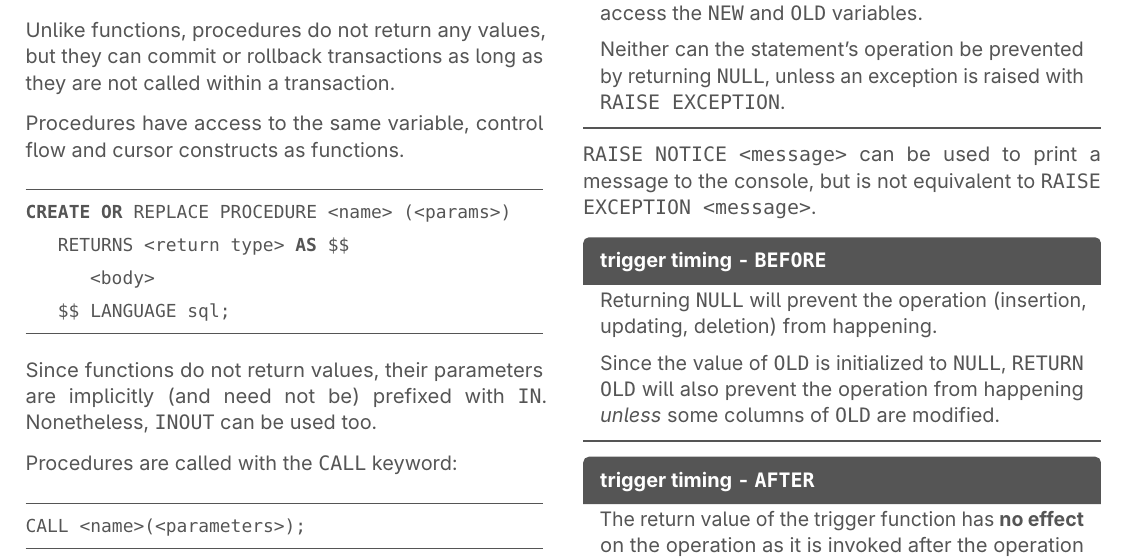
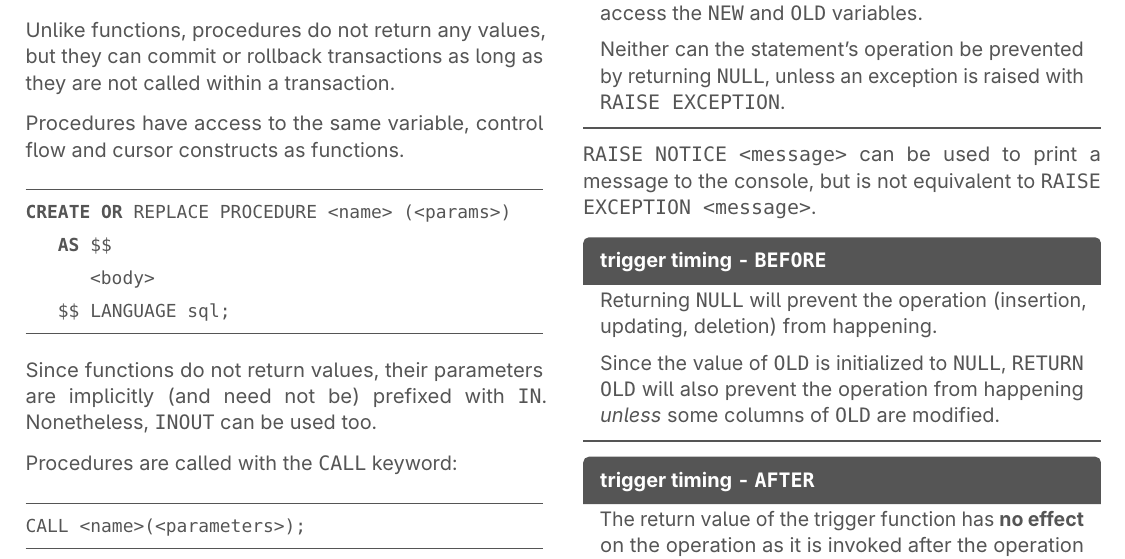
Before and after one commit to jontmy/cs2102, a LaTeX document (src/cs2102.tex, which reads src/sql.tex): part of page 9 of 10, cut so that both start at the same text. Compiled offline with pdfLaTeX.

Commit message:
fix: return value in procedures

```diff
--- a/src/sql.tex
+++ b/src/sql.tex
@@ -316,7 +316,7 @@ Procedures have access to the same variable, control flow and cursor constructs
 
 \begin{lstlisting}
 CREATE OR REPLACE PROCEDURE <name> (<params>)
-    RETURNS <return type> AS $$
+    AS $$
         <body>
     $$ LANGUAGE sql;
 \end{lstlisting}
```
Also changed, not shown: src/cs2102.pdf.
